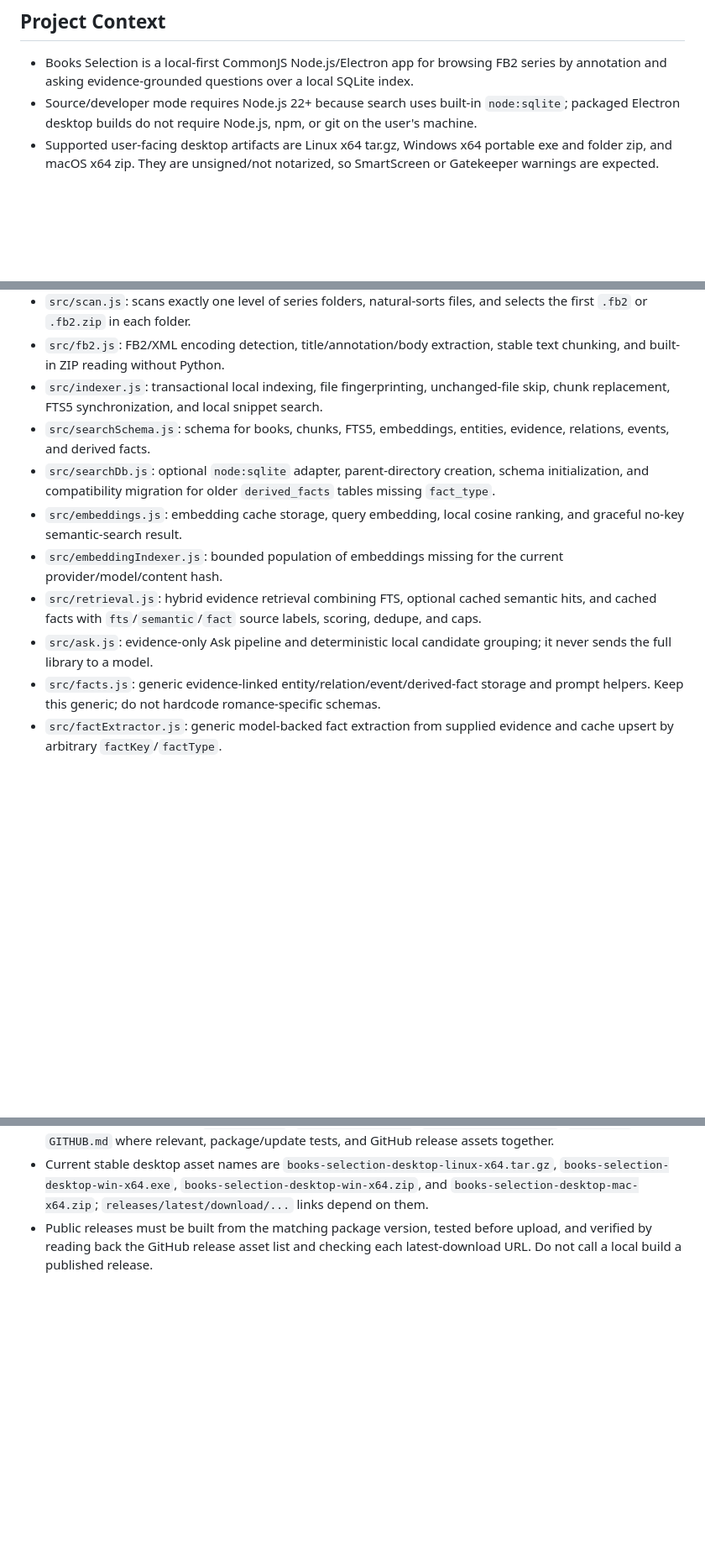
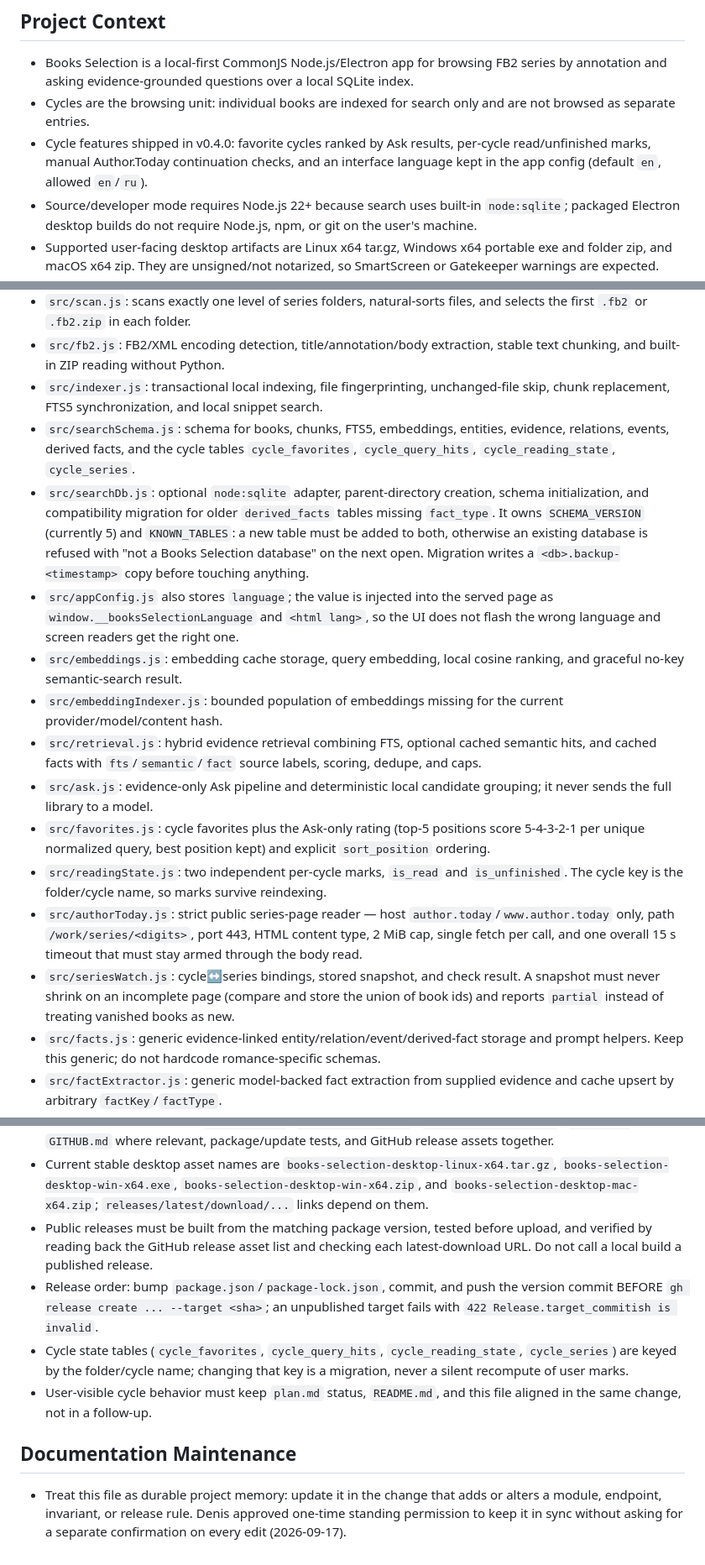
Before and after one commit to web3blind/books-selection, a Markdown page: AGENTS.md, 3 parts joined by grey strips. Shown at 84% size. Rendered like a GitHub page; blank space fills up the shorter version.

```diff
--- a/AGENTS.md
+++ b/AGENTS.md
@@ -2,6 +2,8 @@
 
 ## Project Context
 - Books Selection is a local-first CommonJS Node.js/Electron app for browsing FB2 series by annotation and asking evidence-grounded questions over a local SQLite index.
+- Cycles are the browsing unit: individual books are indexed for search only and are not browsed as separate entries.
+- Cycle features shipped in v0.4.0: favorite cycles ranked by Ask results, per-cycle read/unfinished marks, manual Author.Today continuation checks, and an interface language kept in the app config (default `en`, allowed `en`/`ru`).
 - Source/developer mode requires Node.js 22+ because search uses built-in `node:sqlite`; packaged Electron desktop builds do not require Node.js, npm, or git on the user's machine.
 - Supported user-facing desktop artifacts are Linux x64 tar.gz, Windows x64 portable exe and folder zip, and macOS x64 zip. They are unsigned/not notarized, so SmartScreen or Gatekeeper warnings are expected.
 - Primary entrypoints: `src/server.js` for browser/server mode, `desktop/main.js` plus `desktop/preload.js` for Electron, and `public/index.html` for the entire renderer UI.
@@ -14,12 +16,17 @@
 - `src/scan.js`: scans exactly one level of series folders, natural-sorts files, and selects the first `.fb2` or `.fb2.zip` in each folder.
 - `src/fb2.js`: FB2/XML encoding detection, title/annotation/body extraction, stable text chunking, and built-in ZIP reading without Python.
 - `src/indexer.js`: transactional local indexing, file fingerprinting, unchanged-file skip, chunk replacement, FTS5 synchronization, and local snippet search.
-- `src/searchSchema.js`: schema for books, chunks, FTS5, embeddings, entities, evidence, relations, events, and derived facts.
-- `src/searchDb.js`: optional `node:sqlite` adapter, parent-directory creation, schema initialization, and compatibility migration for older `derived_facts` tables missing `fact_type`.
+- `src/searchSchema.js`: schema for books, chunks, FTS5, embeddings, entities, evidence, relations, events, derived facts, and the cycle tables `cycle_favorites`, `cycle_query_hits`, `cycle_reading_state`, `cycle_series`.
+- `src/searchDb.js`: optional `node:sqlite` adapter, parent-directory creation, schema initialization, and compatibility migration for older `derived_facts` tables missing `fact_type`. It owns `SCHEMA_VERSION` (currently 5) and `KNOWN_TABLES`: a new table must be added to both, otherwise an existing database is refused with "not a Books Selection database" on the next open. Migration writes a `<db>.backup-<timestamp>` copy before touching anything.
+- `src/appConfig.js` also stores `language`; the value is injected into the served page as `window.__booksSelectionLanguage` and `<html lang>`, so the UI does not flash the wrong language and screen readers get the right one.
 - `src/embeddings.js`: embedding cache storage, query embedding, local cosine ranking, and graceful no-key semantic-search result.
 - `src/embeddingIndexer.js`: bounded population of embeddings missing for the current provider/model/content hash.
 - `src/retrieval.js`: hybrid evidence retrieval combining FTS, optional cached semantic hits, and cached facts with `fts`/`semantic`/`fact` source labels, scoring, dedupe, and caps.
 - `src/ask.js`: evidence-only Ask pipeline and deterministic local candidate grouping; it never sends the full library to a model.
+- `src/favorites.js`: cycle favorites plus the Ask-only rating (top-5 positions score 5-4-3-2-1 per unique normalized query, best position kept) and explicit `sort_position` ordering.
+- `src/readingState.js`: two independent per-cycle marks, `is_read` and `is_unfinished`. The cycle key is the folder/cycle name, so marks survive reindexing.
+- `src/authorToday.js`: strict public series-page reader — host `author.today`/`www.author.today` only, path `/work/series/<digits>`, port 443, HTML content type, 2 MiB cap, single fetch per call, and one overall 15 s timeout that must stay armed through the body read.
+- `src/seriesWatch.js`: cycle↔series bindings, stored snapshot, and check result. A snapshot must never shrink on an incomplete page (compare and store the union of book ids) and reports `partial` instead of treating vanished books as new.
 - `src/facts.js`: generic evidence-linked entity/relation/event/derived-fact storage and prompt helpers. Keep this generic; do not hardcode romance-specific schemas.
 - `src/factExtractor.js`: generic model-backed fact extraction from supplied evidence and cache upsert by arbitrary `factKey`/`factType`.
 - `src/appConfig.js`: normalization and persistence of user-local settings, including saved paths, providers, models, budget, and explicitly entered API keys.
@@ -84,3 +108,9 @@
 - Electron release filenames are a public contract. If version, targets, architectures, repository identity, or filenames change, update `package.json`, `package-lock.json`, `src/updateChecker.js`, `README.md`, `GITHUB.md` where relevant, package/update tests, and GitHub release assets together.
 - Current stable desktop asset names are `books-selection-desktop-linux-x64.tar.gz`, `books-selection-desktop-win-x64.exe`, `books-selection-desktop-win-x64.zip`, and `books-selection-desktop-mac-x64.zip`; `releases/latest/download/...` links depend on them.
 - Public releases must be built from the matching package version, tested before upload, and verified by reading back the GitHub release asset list and checking each latest-download URL. Do not call a local build a published release.
+- Release order: bump `package.json`/`package-lock.json`, commit, and push the version commit BEFORE `gh release create ... --target <sha>`; an unpublished target fails with `422 Release.target_commitish is invalid`.
+- Cycle state tables (`cycle_favorites`, `cycle_query_hits`, `cycle_reading_state`, `cycle_series`) are keyed by the folder/cycle name; changing that key is a migration, never a silent recompute of user marks.
+- User-visible cycle behavior must keep `plan.md` status, `README.md`, and this file aligned in the same change, not in a follow-up.
+
+## Documentation Maintenance
+- Treat this file as durable project memory: update it in the change that adds or alters a module, endpoint, invariant, or release rule. Denis approved one-time standing permission to keep it in sync without asking for a separate confirmation on every edit (2026-09-17).
```
Also changed, not shown: other parts of AGENTS.md (+24 -7 lines).
